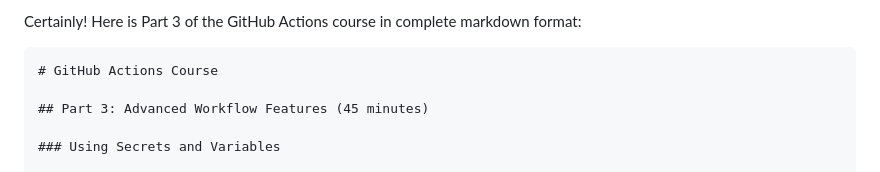
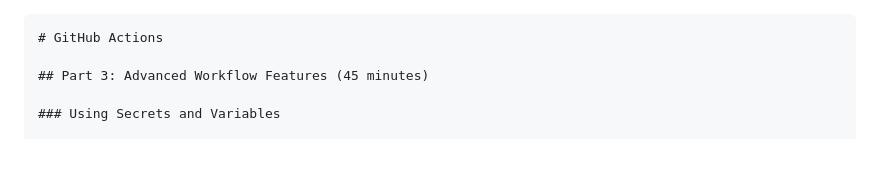
Before and after one commit to nashpaz123/github-actions, a Markdown page: part3.md, the part around the change. GitHub-like rendering.

````diff
--- a/part3.md
+++ b/part3.md
@@ -1,7 +1,5 @@
-Certainly! Here is Part 3 of the GitHub Actions course in complete markdown format:
-
 ```markdown
-# GitHub Actions Course
+# GitHub Actions
 
 ## Part 3: Advanced Workflow Features (45 minutes)
 
````
